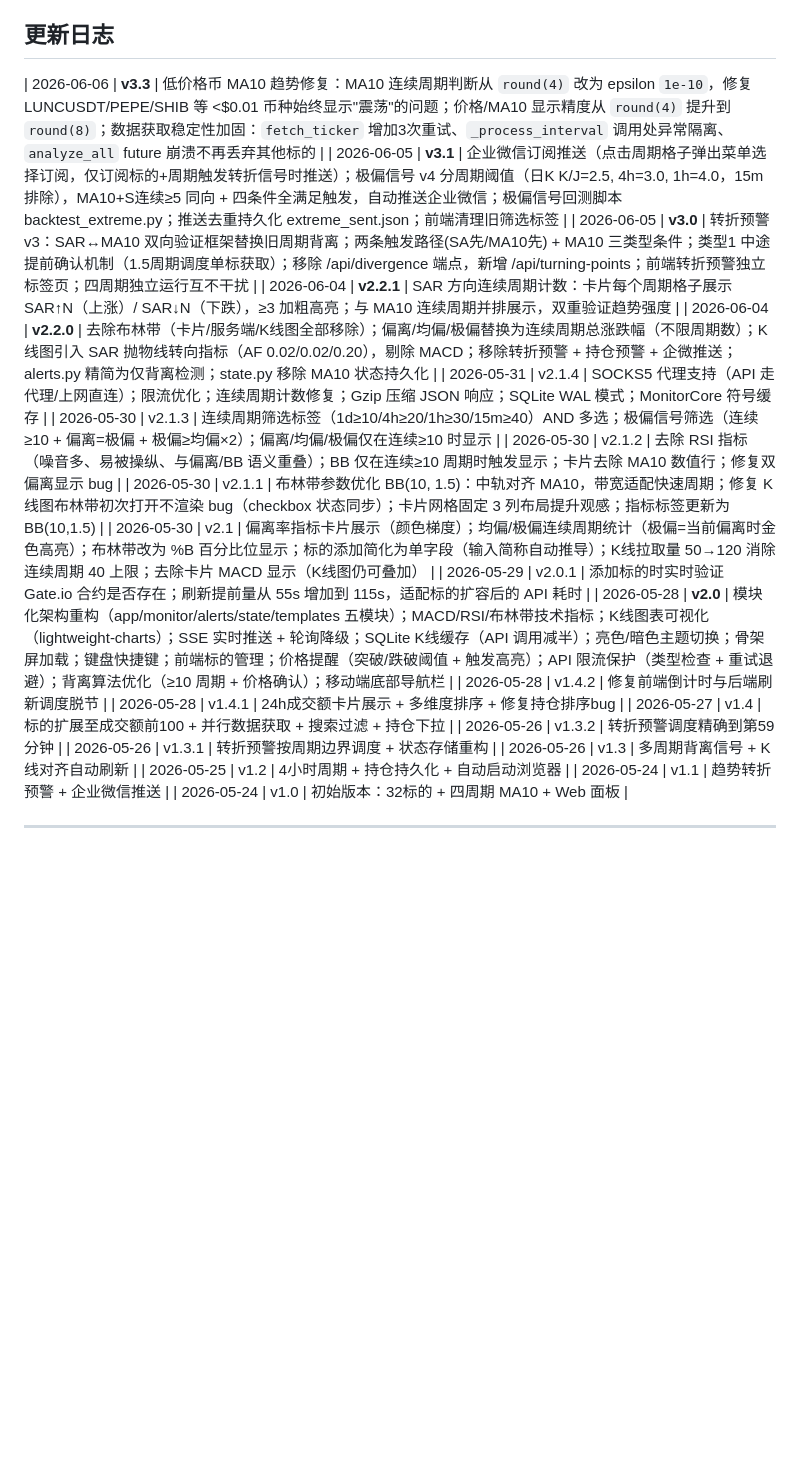
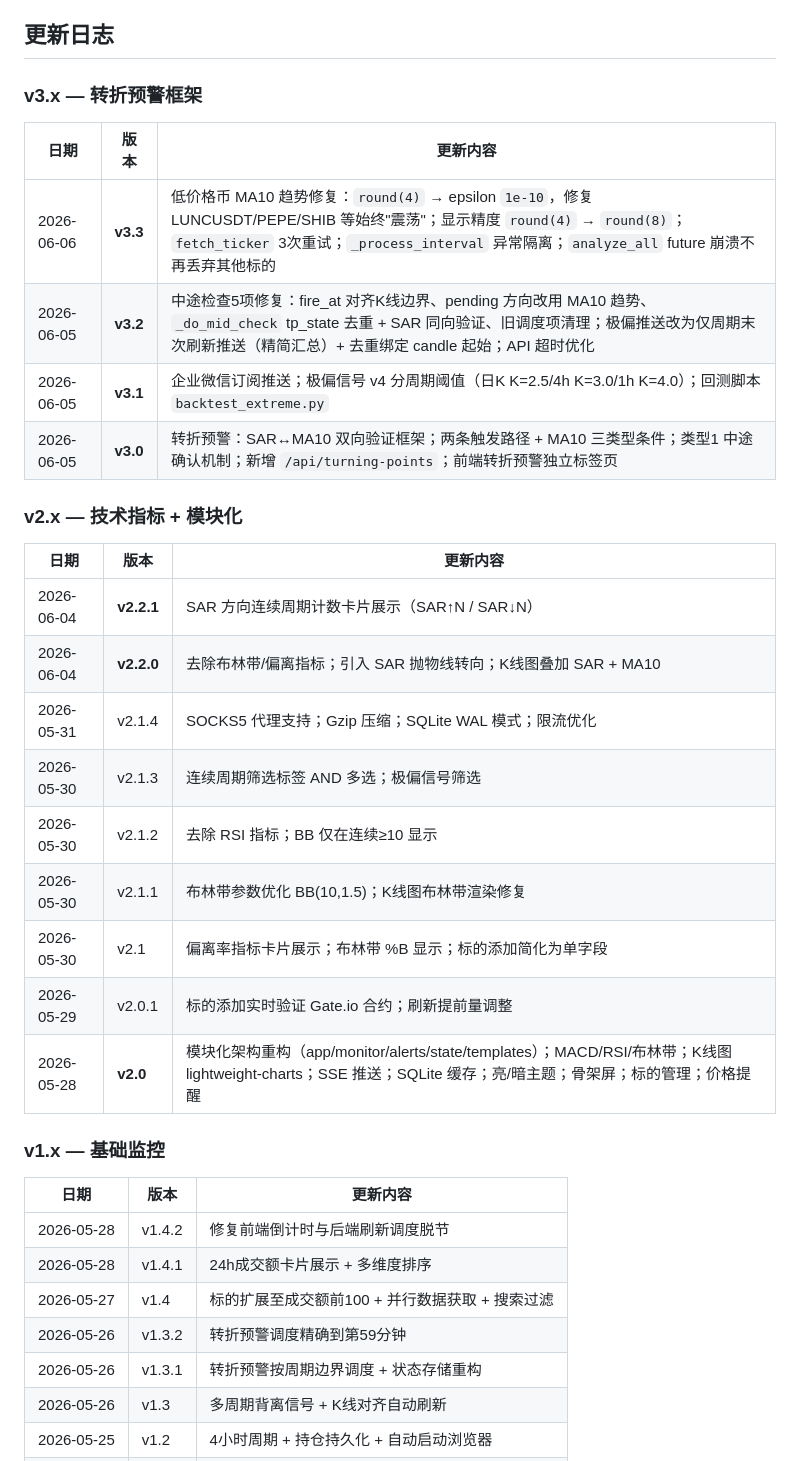
Before and after one commit to Lucky-bot-code/gateio-monitor, a Markdown page: README.md, the part around the change. Drawn GitHub-style; blank space fills up the shorter version.

Commit message:
docs: 更新日志按大版本分组 + 补回 v3.2
Co-Authored-By: Claude Opus 4.7 <noreply@anthropic.com>

```diff
--- a/README.md
+++ b/README.md
@@ -202,21 +202,36 @@ PROXY_URL = None
 
 ## 更新日志
 
-| 2026-06-06 | **v3.3** | 低价格币 MA10 趋势修复：MA10 连续周期判断从 `round(4)` 改为 epsilon `1e-10`，修复 LUNCUSDT/PEPE/SHIB 等 <$0.01 币种始终显示"震荡"的问题；价格/MA10 显示精度从 `round(4)` 提升到 `round(8)`；数据获取稳定性加固：`fetch_ticker` 增加3次重试、`_process_interval` 调用处异常隔离、`analyze_all` future 崩溃不再丢弃其他标的 |
-| 2026-06-05 | **v3.1** | 企业微信订阅推送（点击周期格子弹出菜单选择订阅，仅订阅标的+周期触发转折信号时推送）；极偏信号 v4 分周期阈值（日K K/J=2.5, 4h=3.0, 1h=4.0，15m 排除），MA10+S连续≥5 同向 + 四条件全满足触发，自动推送企业微信；极偏信号回测脚本 backtest_extreme.py；推送去重持久化 extreme_sent.json；前端清理旧筛选标签 |
-| 2026-06-05 | **v3.0** | 转折预警 v3：SAR↔MA10 双向验证框架替换旧周期背离；两条触发路径(SA先/MA10先) + MA10 三类型条件；类型1 中途提前确认机制（1.5周期调度单标获取）；移除 /api/divergence 端点，新增 /api/turning-points；前端转折预警独立标签页；四周期独立运行互不干扰 |
-| 2026-06-04 | **v2.2.1** | SAR 方向连续周期计数：卡片每个周期格子展示 SAR↑N（上涨）/ SAR↓N（下跌），≥3 加粗高亮；与 MA10 连续周期并排展示，双重验证趋势强度 |
-| 2026-06-04 | **v2.2.0** | 去除布林带（卡片/服务端/K线图全部移除）；偏离/均偏/极偏替换为连续周期总涨跌幅（不限周期数）；K线图引入 SAR 抛物线转向指标（AF 0.02/0.02/0.20），剔除 MACD；移除转折预警 + 持仓预警 + 企微推送；alerts.py 精简为仅背离检测；state.py 移除 MA10 状态持久化 |
-| 2026-05-31 | v2.1.4 | SOCKS5 代理支持（API 走代理/上网直连）；限流优化；连续周期计数修复；Gzip 压缩 JSON 响应；SQLite WAL 模式；MonitorCore 符号缓存 |
-| 2026-05-30 | v2.1.3 | 连续周期筛选标签（1d≥10/4h≥20/1h≥30/15m≥40）AND 多选；极偏信号筛选（连续≥10 + 偏离=极偏 + 极偏≥均偏×2）；偏离/均偏/极偏仅在连续≥10 时显示 |
-| 2026-05-30 | v2.1.2 | 去除 RSI 指标（噪音多、易被操纵、与偏离/BB 语义重叠）；BB 仅在连续≥10 周期时触发显示；卡片去除 MA10 数值行；修复双偏离显示 bug |
-| 2026-05-30 | v2.1.1 | 布林带参数优化 BB(10, 1.5)：中轨对齐 MA10，带宽适配快速周期；修复 K线图布林带初次打开不渲染 bug（checkbox 状态同步）；卡片网格固定 3 列布局提升观感；指标标签更新为 BB(10,1.5) |
-| 2026-05-30 | v2.1 | 偏离率指标卡片展示（颜色梯度）；均偏/极偏连续周期统计（极偏=当前偏离时金色高亮）；布林带改为 %B 百分比位显示；标的添加简化为单字段（输入简称自动推导）；K线拉取量 50→120 消除连续周期 40 上限；去除卡片 MACD 显示（K线图仍可叠加） |
-| 2026-05-29 | v2.0.1 | 添加标的时实时验证 Gate.io 合约是否存在；刷新提前量从 55s 增加到 115s，适配标的扩容后的 API 耗时 |
-| 2026-05-28 | **v2.0** | 模块化架构重构（app/monitor/alerts/state/templates 五模块）；MACD/RSI/布林带技术指标；K线图表可视化（lightweight-charts）；SSE 实时推送 + 轮询降级；SQLite K线缓存（API 调用减半）；亮色/暗色主题切换；骨架屏加载；键盘快捷键；前端标的管理；价格提醒（突破/跌破阈值 + 触发高亮）；API 限流保护（类型检查 + 重试退避）；背离算法优化（≥10 周期 + 价格确认）；移动端底部导航栏 |
+### v3.x — 转折预警框架
+
+| 日期 | 版本 | 更新内容 |
+|------|------|----------|
+| 2026-06-06 | **v3.3** | 低价格币 MA10 趋势修复：`round(4)` → epsilon `1e-10`，修复 LUNCUSDT/PEPE/SHIB 等始终"震荡"；显示精度 `round(4)` → `round(8)`；`fetch_ticker` 3次重试；`_process_interval` 异常隔离；`analyze_all` future 崩溃不再丢弃其他标的 |
+| 2026-06-05 | **v3.2** | 中途检查5项修复：fire_at 对齐K线边界、pending 方向改用 MA10 趋势、`_do_mid_check` tp_state 去重 + SAR 同向验证、旧调度项清理；极偏推送改为仅周期末次刷新推送（精简汇总）+ 去重绑定 candle 起始；API 超时优化 |
+| 2026-06-05 | **v3.1** | 企业微信订阅推送；极偏信号 v4 分周期阈值（日K K=2.5/4h K=3.0/1h K=4.0）；回测脚本 `backtest_extreme.py` |
+| 2026-06-05 | **v3.0** | 转折预警：SAR↔MA10 双向验证框架；两条触发路径 + MA10 三类型条件；类型1 中途确认机制；新增 `/api/turning-points`；前端转折预警独立标签页 |
+
+### v2.x — 技术指标 + 模块化
+
+| 日期 | 版本 | 更新内容 |
+|------|------|----------|
+| 2026-06-04 | **v2.2.1** | SAR 方向连续周期计数卡片展示（SAR↑N / SAR↓N） |
+| 2026-06-04 | **v2.2.0** | 去除布林带/偏离指标；引入 SAR 抛物线转向；K线图叠加 SAR + MA10 |
+| 2026-05-31 | v2.1.4 | SOCKS5 代理支持；Gzip 压缩；SQLite WAL 模式；限流优化 |
+| 2026-05-30 | v2.1.3 | 连续周期筛选标签 AND 多选；极偏信号筛选 |
+| 2026-05-30 | v2.1.2 | 去除 RSI 指标；BB 仅在连续≥10 显示 |
+| 2026-05-30 | v2.1.1 | 布林带参数优化 BB(10,1.5)；K线图布林带渲染修复 |
+| 2026-05-30 | v2.1 | 偏离率指标卡片展示；布林带 %B 显示；标的添加简化为单字段 |
+| 2026-05-29 | v2.0.1 | 标的添加实时验证 Gate.io 合约；刷新提前量调整 |
+| 2026-05-28 | **v2.0** | 模块化架构重构（app/monitor/alerts/state/templates）；MACD/RSI/布林带；K线图 lightweight-charts；SSE 推送；SQLite 缓存；亮/暗主题；骨架屏；标的管理；价格提醒 |
+
+### v1.x — 基础监控
+
+| 日期 | 版本 | 更新内容 |
+|------|------|----------|
 | 2026-05-28 | v1.4.2 | 修复前端倒计时与后端刷新调度脱节 |
-| 2026-05-28 | v1.4.1 | 24h成交额卡片展示 + 多维度排序 + 修复持仓排序bug |
-| 2026-05-27 | v1.4 | 标的扩展至成交额前100 + 并行数据获取 + 搜索过滤 + 持仓下拉 |
+| 2026-05-28 | v1.4.1 | 24h成交额卡片展示 + 多维度排序 |
+| 2026-05-27 | v1.4 | 标的扩展至成交额前100 + 并行数据获取 + 搜索过滤 |
 | 2026-05-26 | v1.3.2 | 转折预警调度精确到第59分钟 |
 | 2026-05-26 | v1.3.1 | 转折预警按周期边界调度 + 状态存储重构 |
 | 2026-05-26 | v1.3 | 多周期背离信号 + K线对齐自动刷新 |
```
